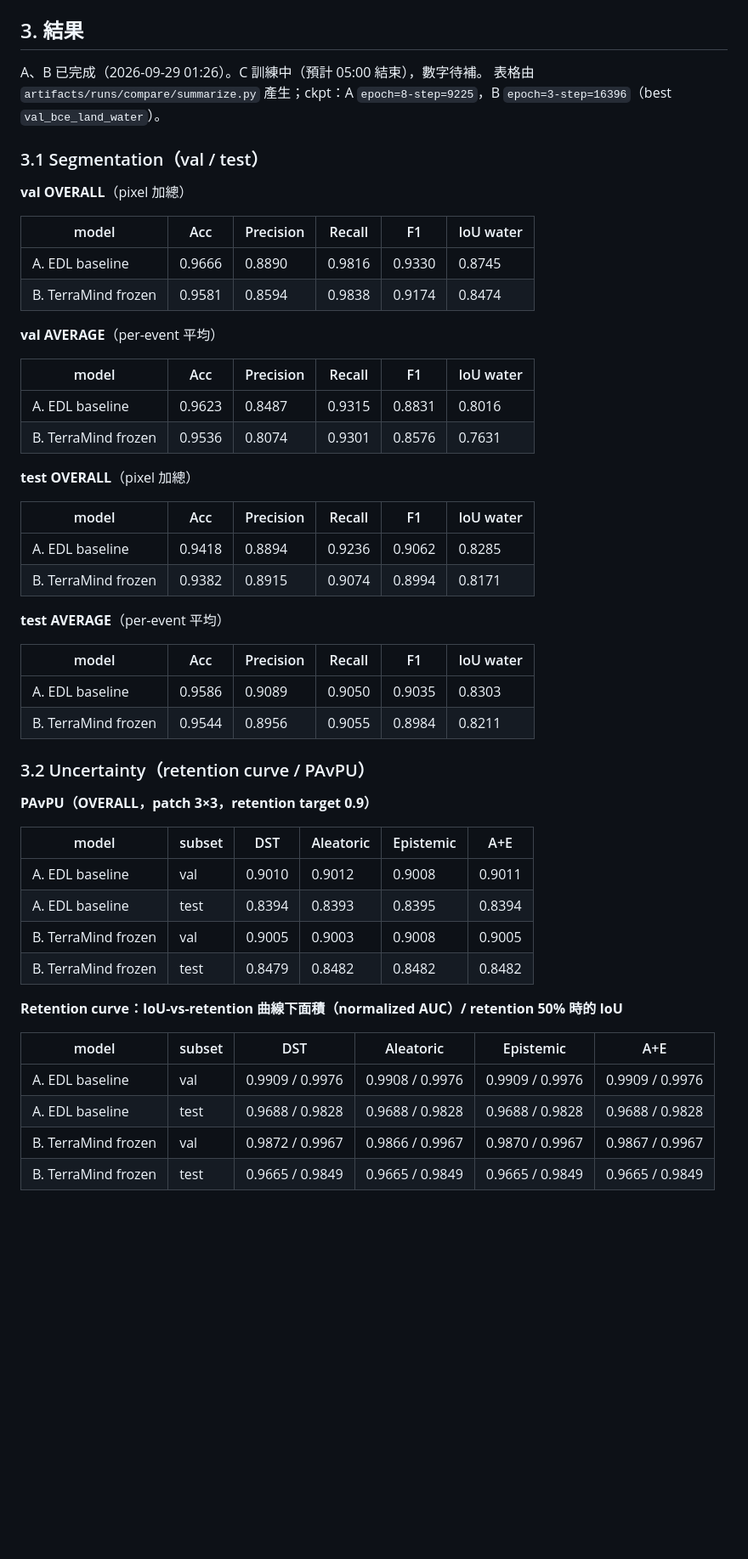
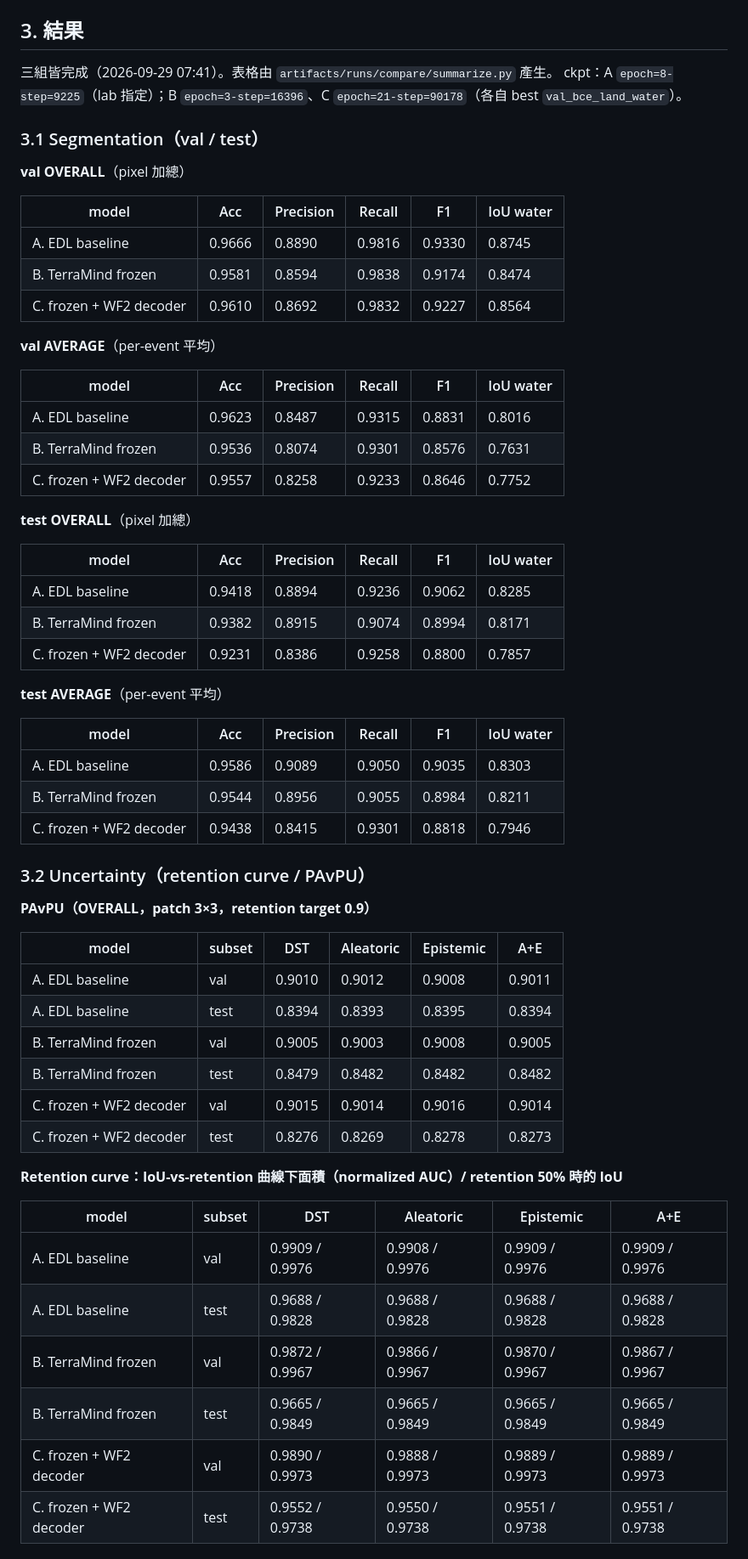
Before and after one commit to NTU-CompHydroMet-Lab/flood-uncertainty, a Markdown page: docs/edl_vs_terramind_comparison.md, the part around one of its changes. Shown at 85% size. GitHub-like rendering; blank space fills up the shorter version.

```diff
--- a/docs/edl_vs_terramind_comparison.md
+++ b/docs/edl_vs_terramind_comparison.md
@@ -47,8 +47,8 @@ B、C 的 model_type 都是 `EDL-TERRAMIND`，輸出目錄依 model_type 命名
 
 ## 3. 結果
 
-A、B 已完成（2026-09-29 01:26）。C 訓練中（預計 05:00 結束），數字待補。
-表格由 `artifacts/runs/compare/summarize.py` 產生；ckpt：A `epoch=8-step=9225`，B `epoch=3-step=16396`（best `val_bce_land_water`）。
+三組皆完成（2026-09-29 07:41）。表格由 `artifacts/runs/compare/summarize.py` 產生。
+ckpt：A `epoch=8-step=9225`（lab 指定）；B `epoch=3-step=16396`、C `epoch=21-step=90178`（各自 best `val_bce_land_water`）。
 
 ### 3.1 Segmentation（val / test）
 
@@ -58,6 +58,7 @@ A、B 已完成（2026-09-29 01:26）。C 訓練中（預計 05:00 結束），
 |---|---|---|---|---|---|
 | A. EDL baseline | 0.9666 | 0.8890 | 0.9816 | 0.9330 | 0.8745 |
 | B. TerraMind frozen | 0.9581 | 0.8594 | 0.9838 | 0.9174 | 0.8474 |
+| C. frozen + WF2 decoder | 0.9610 | 0.8692 | 0.9832 | 0.9227 | 0.8564 |
 
 **val AVERAGE**（per-event 平均）
 
@@ -65,6 +66,7 @@ A、B 已完成（2026-09-29 01:26）。C 訓練中（預計 05:00 結束），
 |---|---|---|---|---|---|
 | A. EDL baseline | 0.9623 | 0.8487 | 0.9315 | 0.8831 | 0.8016 |
 | B. TerraMind frozen | 0.9536 | 0.8074 | 0.9301 | 0.8576 | 0.7631 |
+| C. frozen + WF2 decoder | 0.9557 | 0.8258 | 0.9233 | 0.8646 | 0.7752 |
 
 **test OVERALL**（pixel 加總）
 
@@ -72,6 +74,7 @@ A、B 已完成（2026-09-29 01:26）。C 訓練中（預計 05:00 結束），
 |---|---|---|---|---|---|
 | A. EDL baseline | 0.9418 | 0.8894 | 0.9236 | 0.9062 | 0.8285 |
 | B. TerraMind frozen | 0.9382 | 0.8915 | 0.9074 | 0.8994 | 0.8171 |
+| C. frozen + WF2 decoder | 0.9231 | 0.8386 | 0.9258 | 0.8800 | 0.7857 |
 
 **test AVERAGE**（per-event 平均）
 
@@ -79,6 +82,7 @@ A、B 已完成（2026-09-29 01:26）。C 訓練中（預計 05:00 結束），
 |---|---|---|---|---|---|
 | A. EDL baseline | 0.9586 | 0.9089 | 0.9050 | 0.9035 | 0.8303 |
 | B. TerraMind frozen | 0.9544 | 0.8956 | 0.9055 | 0.8984 | 0.8211 |
+| C. frozen + WF2 decoder | 0.9438 | 0.8415 | 0.9301 | 0.8818 | 0.7946 |
 
 
 ### 3.2 Uncertainty（retention curve / PAvPU）
@@ -91,6 +95,8 @@ A、B 已完成（2026-09-29 01:26）。C 訓練中（預計 05:00 結束），
 | A. EDL baseline | test | 0.8394 | 0.8393 | 0.8395 | 0.8394 |
 | B. TerraMind frozen | val | 0.9005 | 0.9003 | 0.9008 | 0.9005 |
 | B. TerraMind frozen | test | 0.8479 | 0.8482 | 0.8482 | 0.8482 |
+| C. frozen + WF2 decoder | val | 0.9015 | 0.9014 | 0.9016 | 0.9014 |
+| C. frozen + WF2 decoder | test | 0.8276 | 0.8269 | 0.8278 | 0.8273 |
 
 **Retention curve：IoU-vs-retention 曲線下面積（normalized AUC）/ retention 50% 時的 IoU**
 
@@ -100,4 +106,6 @@ A、B 已完成（2026-09-29 01:26）。C 訓練中（預計 05:00 結束），
 | A. EDL baseline | test | 0.9688 / 0.9828 | 0.9688 / 0.9828 | 0.9688 / 0.9828 | 0.9688 / 0.9828 |
 | B. TerraMind frozen | val | 0.9872 / 0.9967 | 0.9866 / 0.9967 | 0.9870 / 0.9967 | 0.9867 / 0.9967 |
 | B. TerraMind frozen | test | 0.9665 / 0.9849 | 0.9665 / 0.9849 | 0.9665 / 0.9849 | 0.9665 / 0.9849 |
+| C. frozen + WF2 decoder | val | 0.9890 / 0.9973 | 0.9888 / 0.9973 | 0.9889 / 0.9973 | 0.9889 / 0.9973 |
+| C. frozen + WF2 decoder | test | 0.9552 / 0.9738 | 0.9550 / 0.9738 | 0.9551 / 0.9738 | 0.9551 / 0.9738 |
 
```
Also changed, not shown: other parts of docs/edl_vs_terramind_comparison.md (+44 -10 lines), docs/terramind_edl_integration_log.md (+1 -1 lines).
